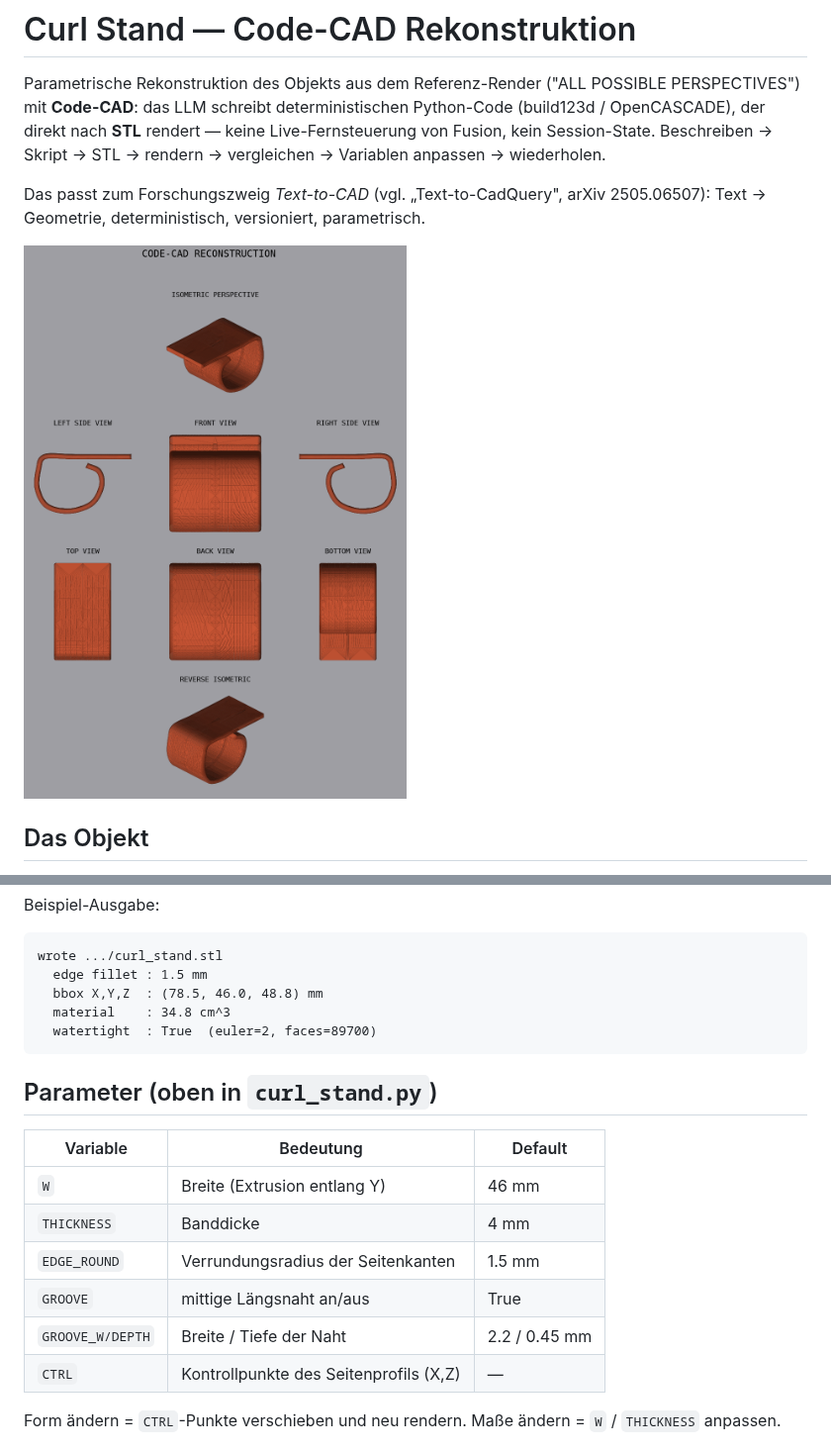
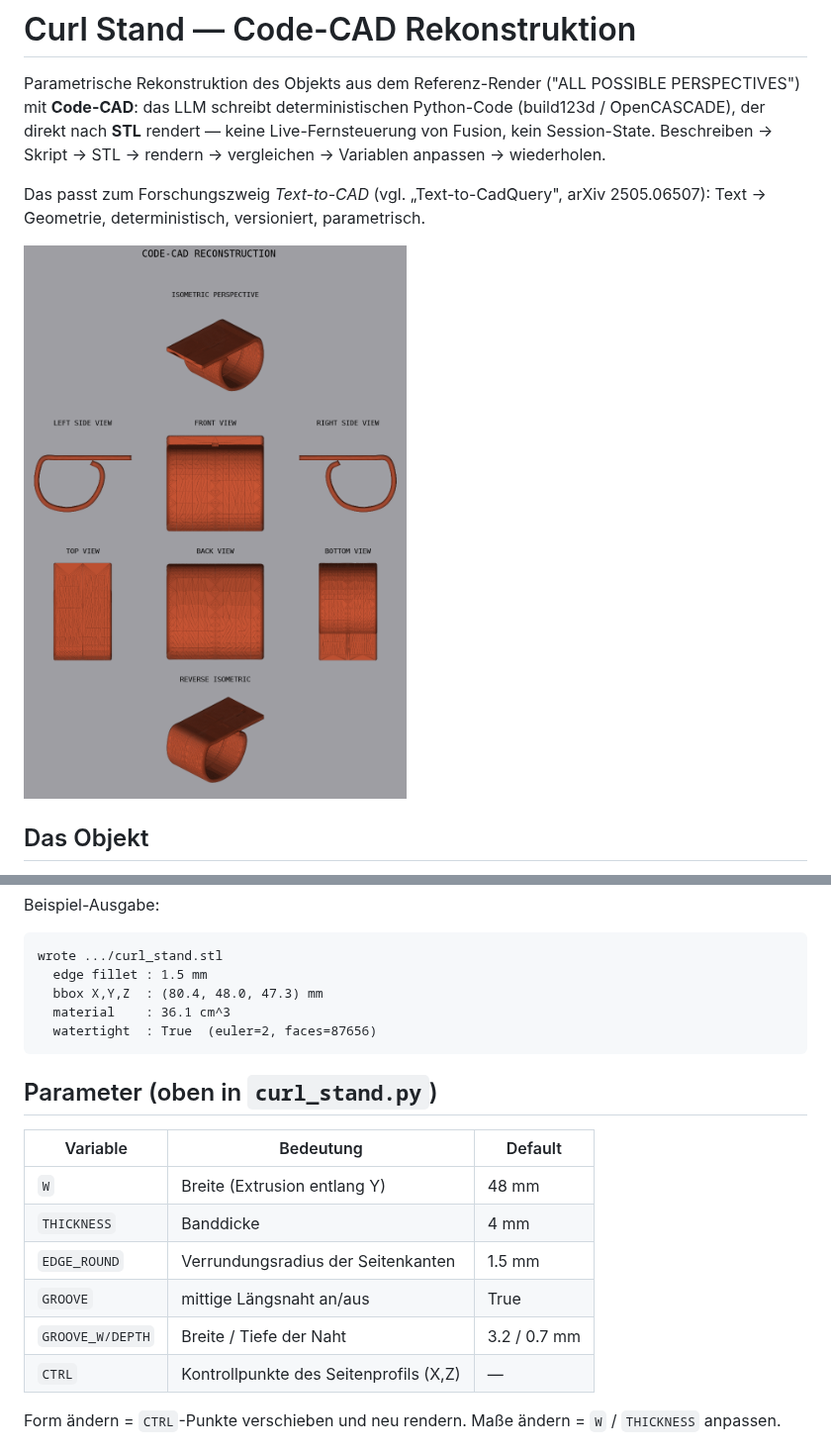
Before and after one commit to PhilippSch333/mein-erstes-projekt, a Markdown page: cad/README.md, 2 parts joined by grey strips. Shown at 99% size. Rendered like a GitHub page; pictures changed too: cad/comparison.png.

````diff
--- a/cad/README.md
+++ b/cad/README.md
@@ -52,20 +52,20 @@ Beispiel-Ausgabe:
 ```
 wrote .../curl_stand.stl
   edge fillet : 1.5 mm
-  bbox X,Y,Z  : (78.5, 46.0, 48.8) mm
-  material    : 34.8 cm^3
-  watertight  : True  (euler=2, faces=89700)
+  bbox X,Y,Z  : (80.4, 48.0, 47.3) mm
+  material    : 36.1 cm^3
+  watertight  : True  (euler=2, faces=87656)
 ```
 
 ## Parameter (oben in `curl_stand.py`)
 
 | Variable        | Bedeutung                                  | Default |
 |-----------------|--------------------------------------------|---------|
-| `W`             | Breite (Extrusion entlang Y)               | 46 mm   |
+| `W`             | Breite (Extrusion entlang Y)               | 48 mm   |
 | `THICKNESS`     | Banddicke                                  | 4 mm    |
 | `EDGE_ROUND`    | Verrundungsradius der Seitenkanten         | 1.5 mm  |
 | `GROOVE`        | mittige Längsnaht an/aus                    | True    |
-| `GROOVE_W/DEPTH`| Breite / Tiefe der Naht                    | 2.2 / 0.45 mm |
+| `GROOVE_W/DEPTH`| Breite / Tiefe der Naht                    | 3.2 / 0.7 mm |
 | `CTRL`          | Kontrollpunkte des Seitenprofils (X,Z)     | —       |
 
 Form ändern = `CTRL`-Punkte verschieben und neu rendern. Maße ändern = `W` /
````
Also changed, not shown: cad/hero.png, 2 other files.
